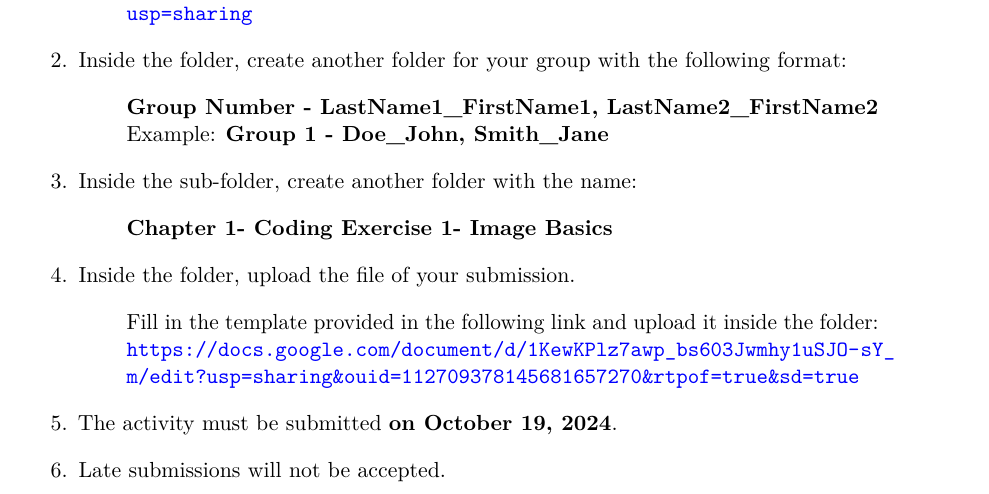
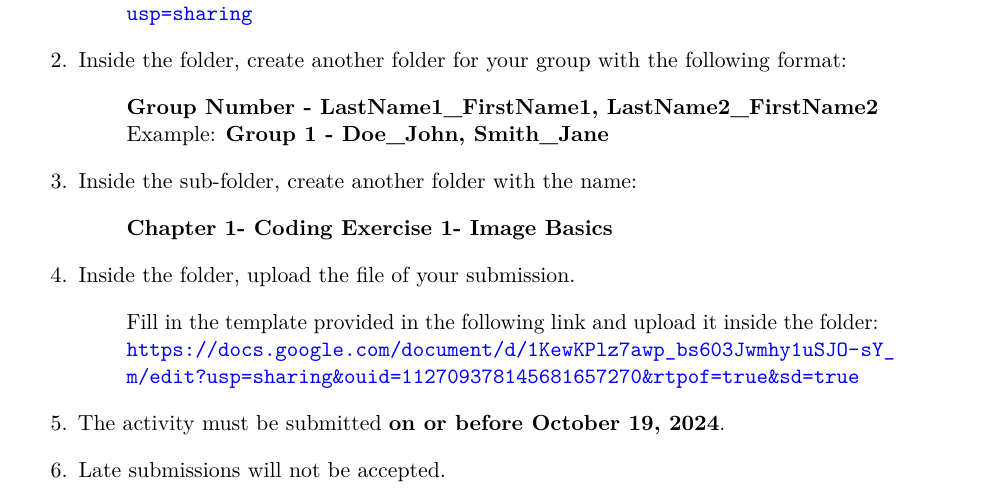
Before and after one commit to SorSU-Classroom/CS-314-Graphics-and-Visual-Computing, a LaTeX book (__Exercises__/2. Image Basics/2. Coding Exercise.tex): part of page 6 of 6, cut so that both start at the same text. Compiled offline with pdfLaTeX.

Commit message:
fix: typo deadline

```diff
--- a/__Exercises__/2. Image Basics/2. Coding Exercise.tex
+++ b/__Exercises__/2. Image Basics/2. Coding Exercise.tex
@@ -55,7 +55,7 @@
 \newcommand{\CodingNumber}{1}
 \newcommand{\CodingTitle}{Image Basics}
 \newcommand{\SubmissionDeadline}{October 19, 2024}
-\newcommand{\SubmissionDeadlineText}{on \SubmissionDeadline}
+\newcommand{\SubmissionDeadlineText}{on or before \SubmissionDeadline}
 \newcommand{\SubmissionTemplateURL}{https://docs.google.com/document/d/1KewKPlz7awp_bs603Jwmhy1uSJO-sY_m/edit?usp=sharing&ouid=112709378145681657270&rtpof=true&sd=true}
 
 \newcommand{\BookTitle}{Coding Exercise: \CodingNumber - \CodingTitle}
```
Also changed, not shown: __Exercises__/2. Image Basics/2. Coding Exercise.pdf, 3 other files.
